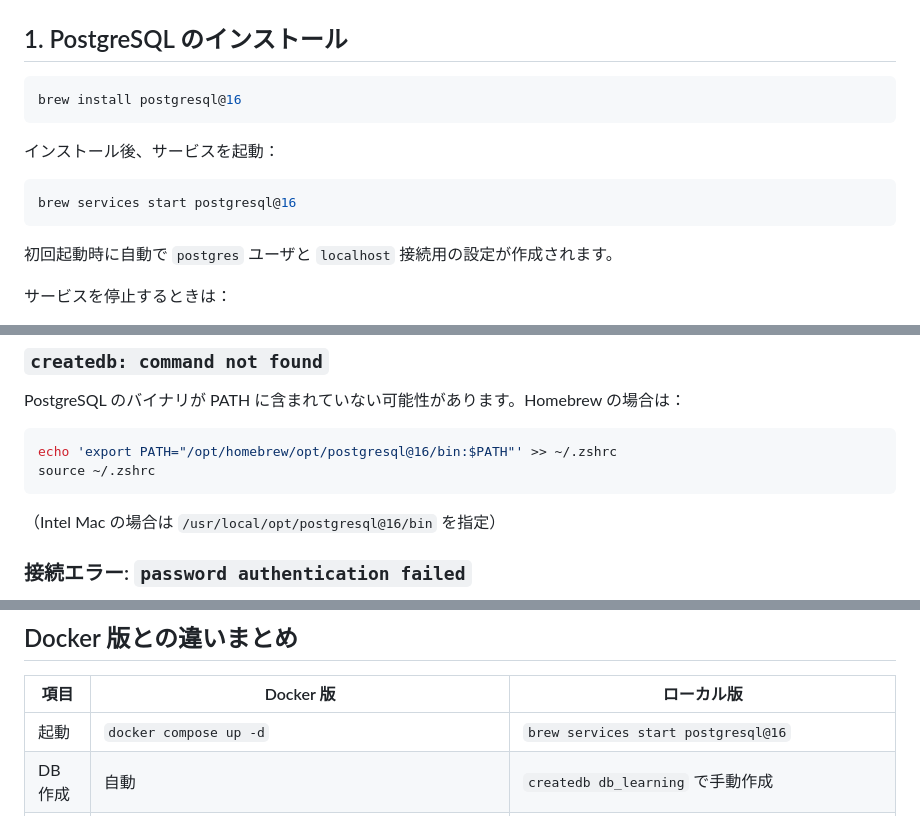
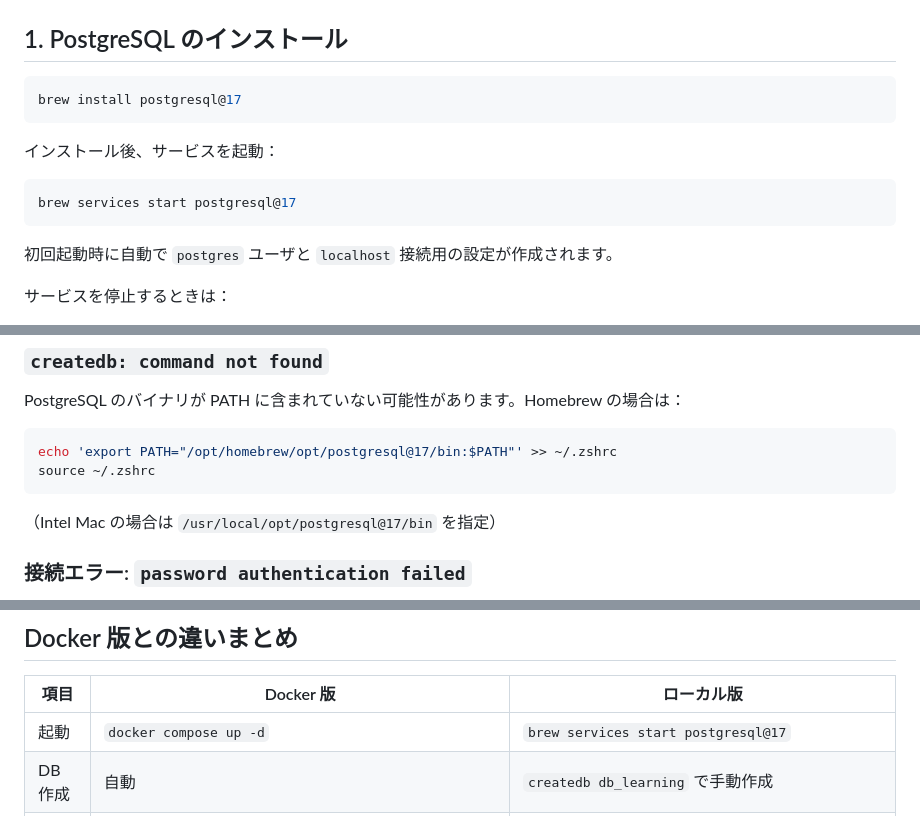
Before and after one commit to So-213/practice, a Markdown page: db-learning-api/README-LOCAL-DB.md, 3 parts joined by grey strips. Drawn GitHub-style.

Commit message:
mod：pogre version

````diff
--- a/db-learning-api/README-LOCAL-DB.md
+++ b/db-learning-api/README-LOCAL-DB.md
@@ -12,13 +12,13 @@ Docker を使わず、macOS に直接インストールした PostgreSQL で本
 ## 1. PostgreSQL のインストール
 
 ```bash
-brew install postgresql@16
+brew install postgresql@17
 ```
 
 インストール後、サービスを起動：
 
 ```bash
-brew services start postgresql@16
+brew services start postgresql@17
 ```
 
 初回起動時に自動で `postgres` ユーザと `localhost` 接続用の設定が作成されます。
@@ -146,11 +146,11 @@ docker compose down
 PostgreSQL のバイナリが PATH に含まれていない可能性があります。Homebrew の場合は：
 
 ```bash
-echo 'export PATH="/opt/homebrew/opt/postgresql@16/bin:$PATH"' >> ~/.zshrc
+echo 'export PATH="/opt/homebrew/opt/postgresql@17/bin:$PATH"' >> ~/.zshrc
 source ~/.zshrc
 ```
 
-（Intel Mac の場合は `/usr/local/opt/postgresql@16/bin` を指定）
+（Intel Mac の場合は `/usr/local/opt/postgresql@17/bin` を指定）
 
 ### 接続エラー: `password authentication failed`
 
@@ -180,7 +180,7 @@ psql -U postgres -l
 
 | 項目 | Docker 版 | ローカル版 |
 |------|-----------|------------|
-| 起動 | `docker compose up -d` | `brew services start postgresql@16` |
+| 起動 | `docker compose up -d` | `brew services start postgresql@17` |
 | DB 作成 | 自動 | `createdb db_learning` で手動作成 |
 | 接続URL | `postgresql://postgres:postgres@localhost:5432/...` | `postgresql://postgres@localhost:5432/...`（パスワードなし） |
 | psql 接続 | `docker exec -it db-learning-postgres psql ...` | `psql -d db_learning` |
````
